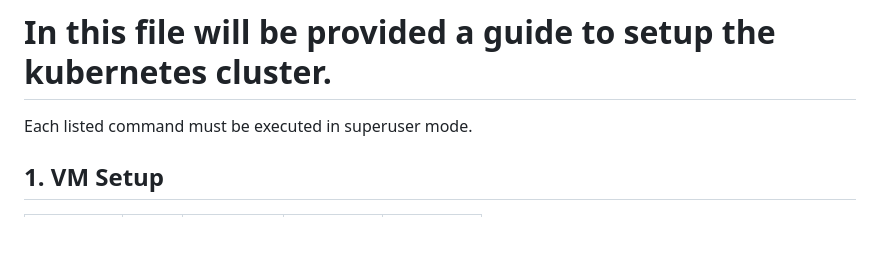
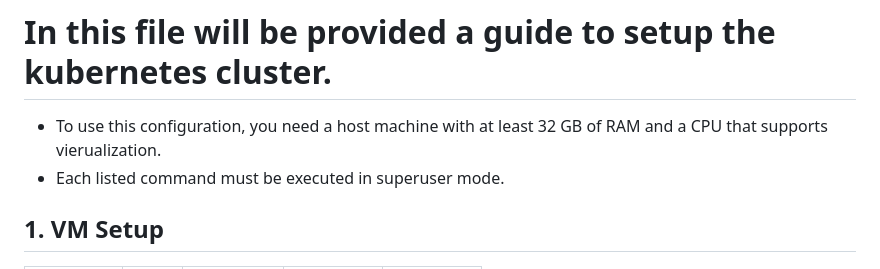
Before and after one commit to IorioD/MTD-manager-console, a Markdown page: How_to_kubernetes.md, the part around the change. GitHub-like rendering; blank space fills up the shorter version.

```diff
--- a/How_to_kubernetes.md
+++ b/How_to_kubernetes.md
@@ -1,6 +1,7 @@
 # In this file will be provided a guide to setup the kubernetes cluster.
 
-Each listed command must be executed in superuser mode.
+- To use this configuration, you need a host machine with at least 32 GB of RAM and a CPU that supports vierualization.
+- Each listed command must be executed in superuser mode.
 
 ## 1. VM Setup
 
```
